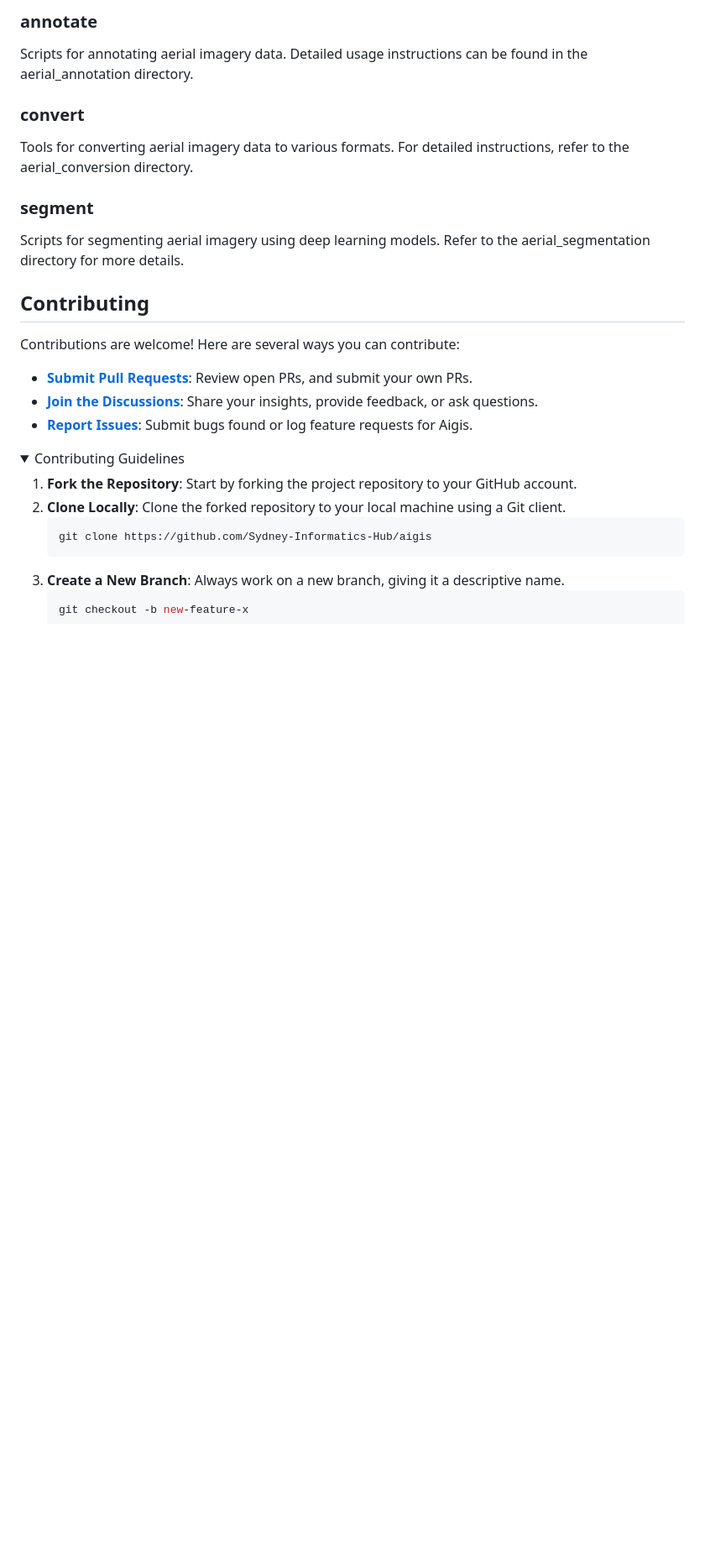
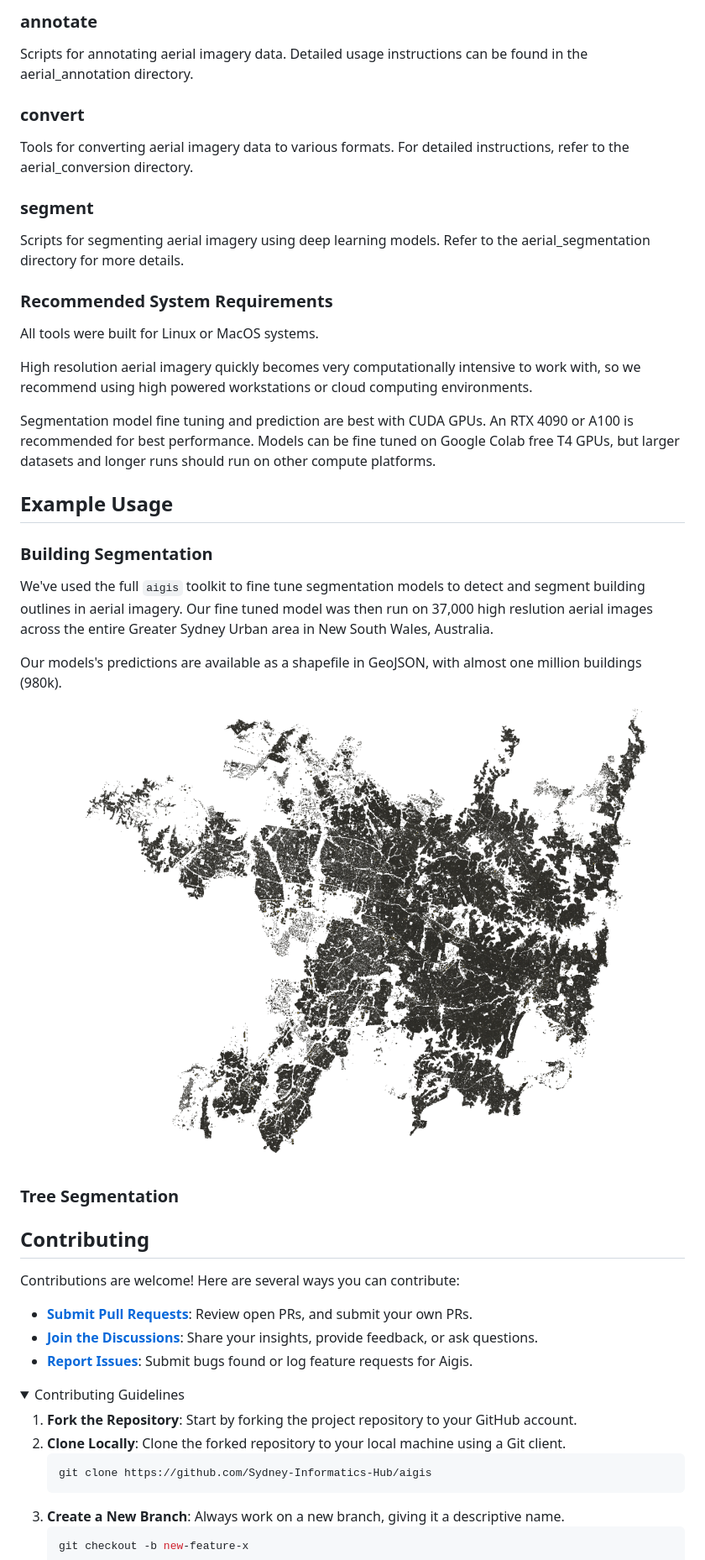
Before and after one commit to Sydney-Informatics-Hub/aigis, a Markdown page: README.md, the part around the change. Shown at 84% size. GitHub-like rendering; folded sections open; blank space fills up the shorter version.

```diff
--- a/README.md
+++ b/README.md
@@ -44,6 +44,27 @@ Tools for converting aerial imagery data to various formats. For detailed instru
 ### segment
 Scripts for segmenting aerial imagery using deep learning models. Refer to the aerial_segmentation directory for more details.
 
+### Recommended System Requirements
+
+All tools were built for Linux or MacOS systems.
+
+High resolution aerial imagery quickly becomes very computationally intensive to work with, so we recommend using high powered workstations or cloud computing environments.
+
+Segmentation model fine tuning and prediction are best with CUDA GPUs. An RTX 4090 or A100 is recommended for best performance.
+Models can be fine tuned on Google Colab free T4 GPUs, but larger datasets and longer runs should run on other compute platforms.
+
+## Example Usage
+
+### Building Segmentation
+
+We've used the full `aigis` toolkit to fine tune segmentation models to detect and segment building outlines in aerial imagery. Our fine tuned model was then run on 37,000 high reslution aerial images across the entire Greater Sydney Urban area in New South Wales, Australia.
+
+Our models's predictions are available as a shapefile in GeoJSON, with almost one million buildings (980k).
+
+![Greater Sydney Buildings](docs/content/gsu_buildings.png)
+
+### Tree Segmentation
+
 ##  Contributing
 
 Contributions are welcome! Here are several ways you can contribute:
```
